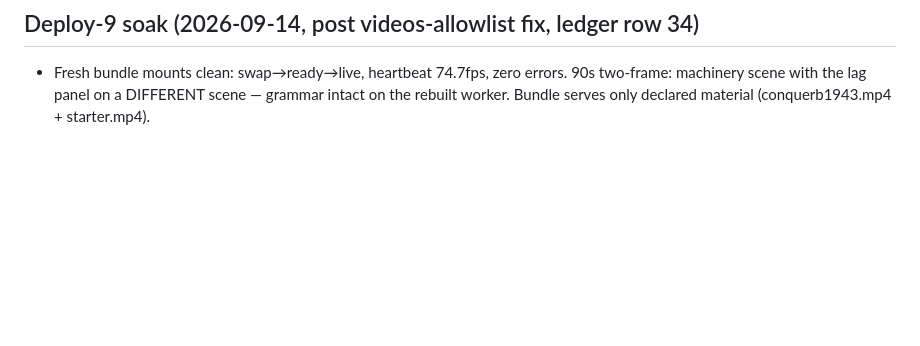
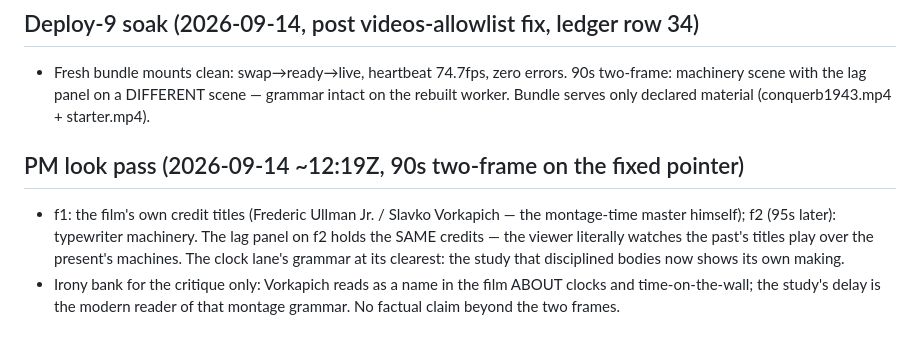
Before and after one commit to joelhooks/expanded-cinema, a Markdown page: critiques/clock-03.md, the part around the change. GitHub-like rendering; blank space fills up the shorter version.

Commit message:
critique: PM look pass — credits-over-machinery delay receipt; Vorkapich lineage observation

```diff
--- a/critiques/clock-03.md
+++ b/critiques/clock-03.md
@@ -145,3 +145,14 @@ the subtraction test by deleting the right-hand panel entirely.
   90s two-frame: machinery scene with the lag panel on a DIFFERENT scene —
   grammar intact on the rebuilt worker. Bundle serves only declared material
   (conquerb1943.mp4 + starter.mp4).
+
+## PM look pass (2026-09-14 ~12:19Z, 90s two-frame on the fixed pointer)
+- f1: the film's own credit titles (Frederic Ullman Jr. / Slavko Vorkapich —
+  the montage-time master himself); f2 (95s later): typewriter machinery.
+  The lag panel on f2 holds the SAME credits — the viewer literally watches
+  the past's titles play over the present's machines. The clock lane's
+  grammar at its clearest: the study that disciplined bodies now shows its
+  own making.
+- Irony bank for the critique only: Vorkapich reads as a name in the film
+  ABOUT clocks and time-on-the-wall; the study's delay is the modern reader
+  of that montage grammar. No factual claim beyond the two frames.
```
